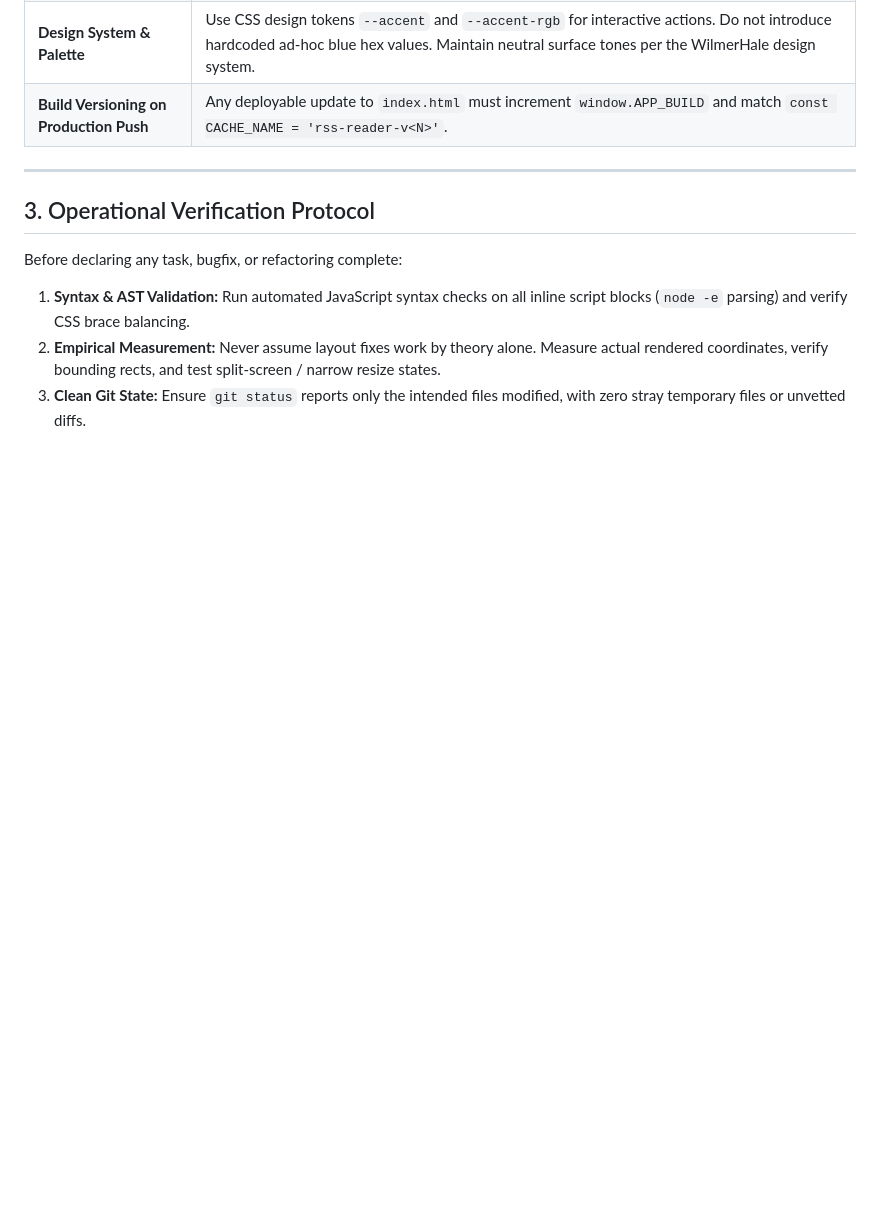
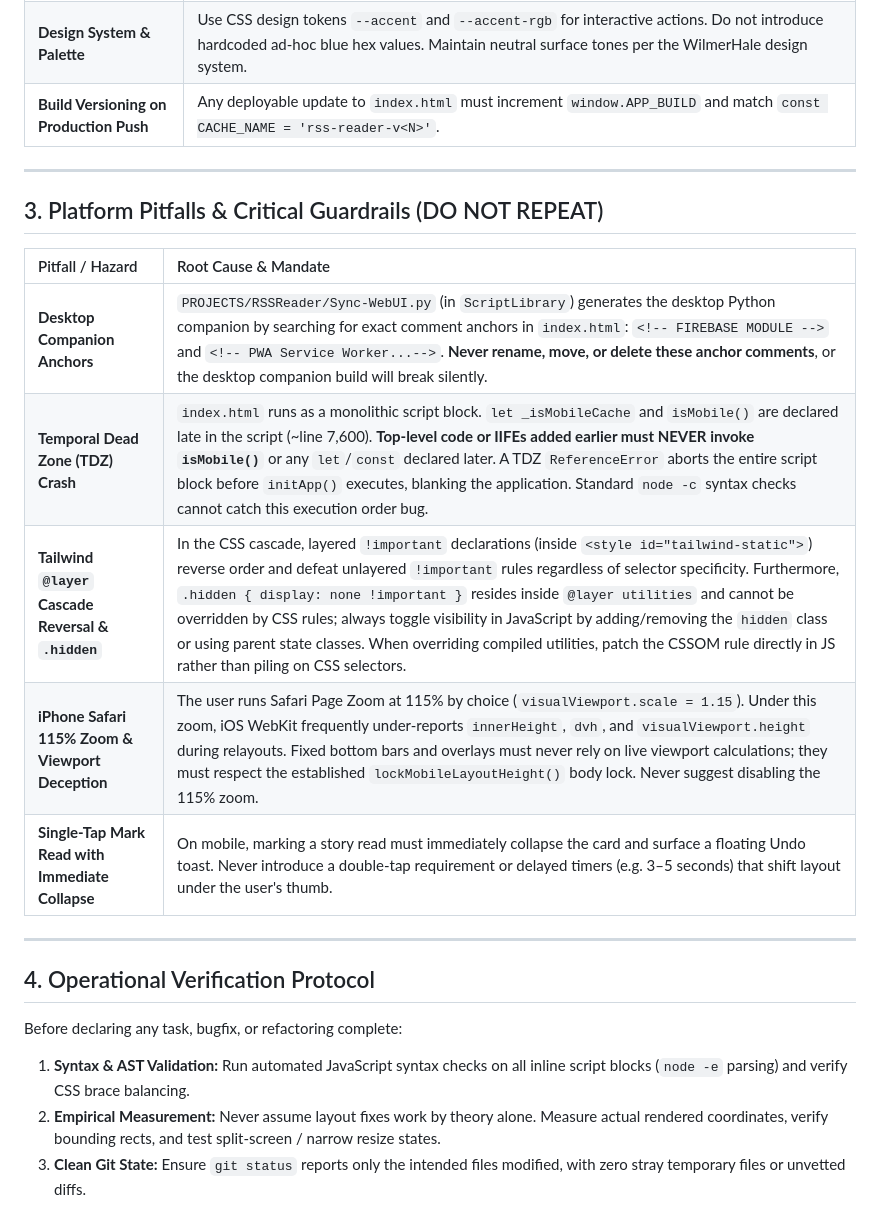
Before and after one commit to SDautovic-GH/RSSReader, a Markdown page: AGENTS.md, the part around one of its changes. Rendered like a GitHub page; blank space fills up the shorter version.

Commit message:
Auto sync macOS 2026-11-02 18:48:00

```diff
--- a/AGENTS.md
+++ b/AGENTS.md
@@ -34,7 +35,19 @@ Always consult the project documentation before modifying any code:
 
 ---
 
-## 3. Operational Verification Protocol
+## 3. Platform Pitfalls & Critical Guardrails (DO NOT REPEAT)
+
+| Pitfall / Hazard | Root Cause & Mandate |
+| :--- | :--- |
+| **Desktop Companion Anchors** | `PROJECTS/RSSReader/Sync-WebUI.py` (in `ScriptLibrary`) generates the desktop Python companion by searching for exact comment anchors in `index.html`: `<!-- FIREBASE MODULE -->` and `<!-- PWA Service Worker...-->`. **Never rename, move, or delete these anchor comments**, or the desktop companion build will break silently. |
+| **Temporal Dead Zone (TDZ) Crash** | `index.html` runs as a monolithic script block. `let _isMobileCache` and `isMobile()` are declared late in the script (~line 7,600). **Top-level code or IIFEs added earlier must NEVER invoke `isMobile()`** or any `let`/`const` declared later. A TDZ `ReferenceError` aborts the entire script block before `initApp()` executes, blanking the application. Standard `node -c` syntax checks cannot catch this execution order bug. |
+| **Tailwind `@layer` Cascade Reversal & `.hidden`** | In the CSS cascade, layered `!important` declarations (inside `<style id="tailwind-static">`) reverse order and defeat unlayered `!important` rules regardless of selector specificity. Furthermore, `.hidden { display: none !important }` resides inside `@layer utilities` and cannot be overridden by CSS rules; always toggle visibility in JavaScript by adding/removing the `hidden` class or using parent state classes. When overriding compiled utilities, patch the CSSOM rule directly in JS rather than piling on CSS selectors. |
+| **iPhone Safari 115% Zoom & Viewport Deception** | The user runs Safari Page Zoom at 115% by choice (`visualViewport.scale = 1.15`). Under this zoom, iOS WebKit frequently under-reports `innerHeight`, `dvh`, and `visualViewport.height` during relayouts. Fixed bottom bars and overlays must never rely on live viewport calculations; they must respect the established `lockMobileLayoutHeight()` body lock. Never suggest disabling the 115% zoom. |
+| **Single-Tap Mark Read with Immediate Collapse** | On mobile, marking a story read must immediately collapse the card and surface a floating Undo toast. Never introduce a double-tap requirement or delayed timers (e.g. 3–5 seconds) that shift layout under the user's thumb. |
+
+---
+
+## 4. Operational Verification Protocol
 
 Before declaring any task, bugfix, or refactoring complete:
 
```
Also changed, not shown: other parts of AGENTS.md (+5 -4 lines).
